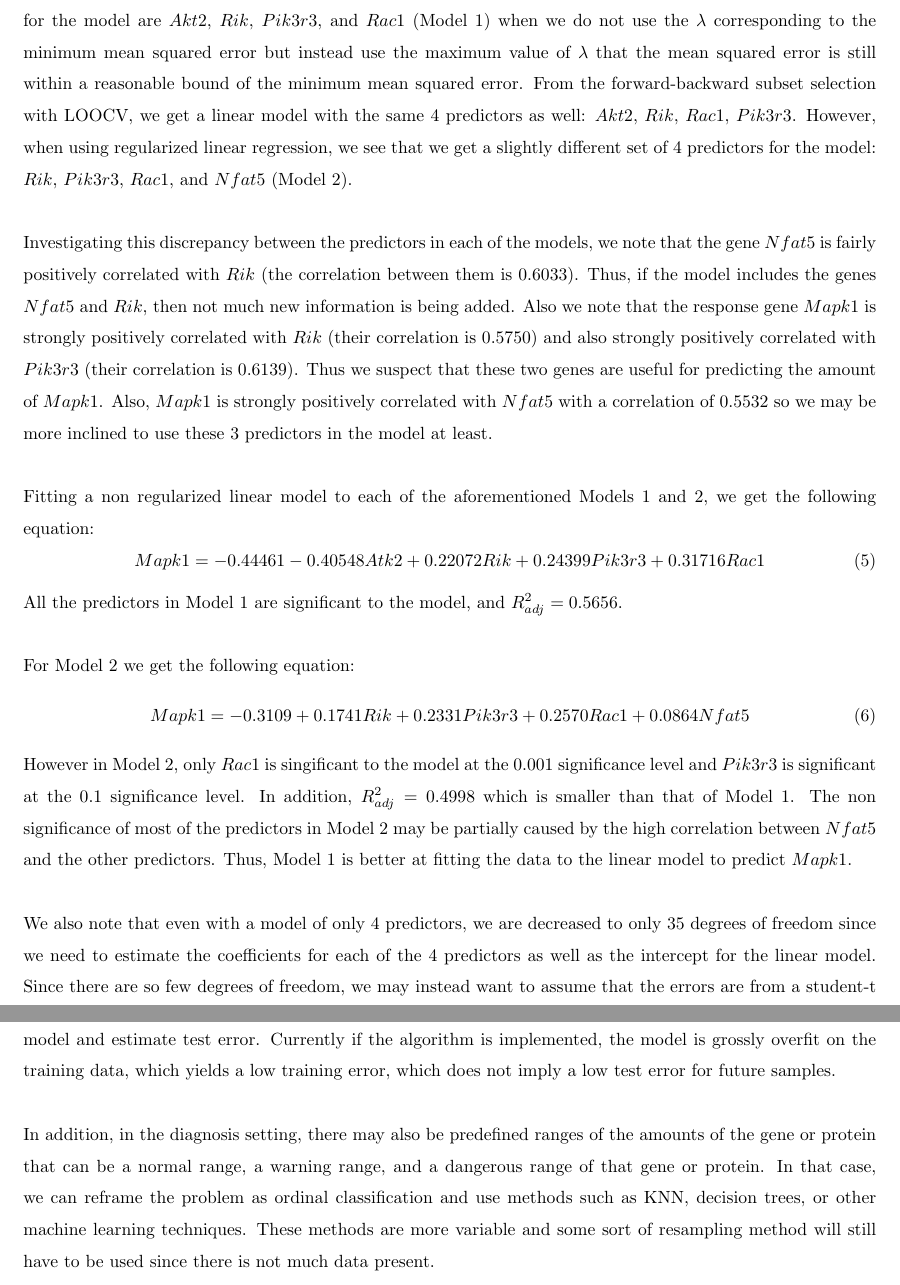
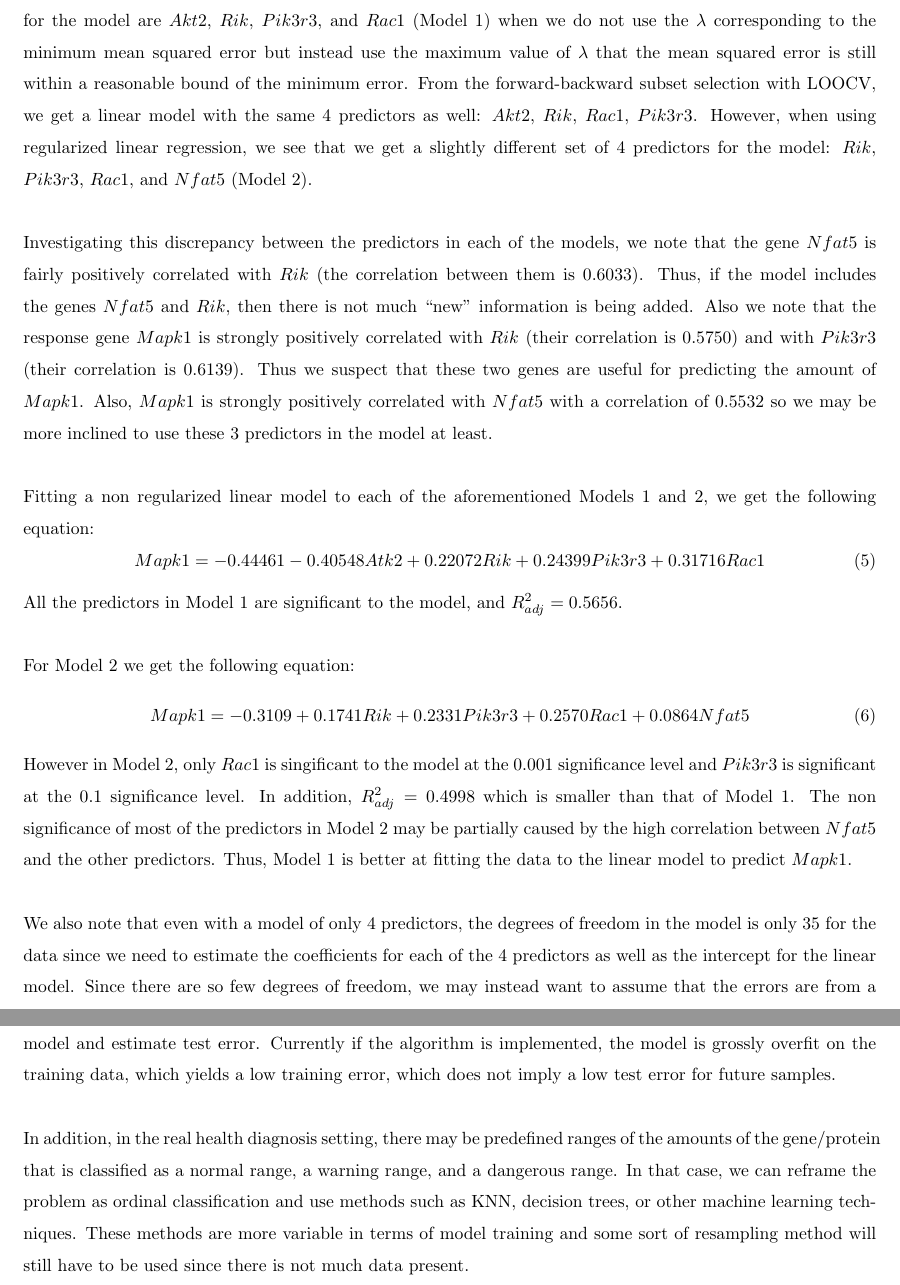
Before and after one commit to gloriadazevedo/Mice_Gene_Expression_Problem, a LaTeX document (report.tex): two parts of pages 5 and 6 of 6, joined at a grey line, cut so that both start at the same text. Compiled offline with pdfLaTeX.

Commit message:
Minor paper rewordings

```diff
--- a/report.tex
+++ b/report.tex
@@ -91,9 +91,9 @@ The lasso regularizer for linear regression yields sparse models.  When determin
 For this problem with few data points, we use cross validation to find optimal $\lambda$ value which acts as measure of how much bias the model is able to have.  If $\lambda = 0$ then we get the nonregularized problem, however, if $\lambda$ is too large, then all of the coefficients will go to $0$ to find the minimum objective value.  The $\lambda$ that minimizes the mean cross validated error yields a model with 6 predictors and an intercept and the resulting mean squared error is 0.0121.  We also investigate using the largest $\lambda$ such that error is within 1 standard error of the minimum value of the response.  This yields a smaller model with an intercept and only 4 predictors and a corresponding mean squared error of 0.013. This value is not significantly different from the mean squared error of the $\lambda$ corresponding to the minimum mean squared error of 0.0121 so we still keep it in consideration if we want a simpler model with slight increase in the mean squared error.  The significant predictors from the simpler model are $Rik$, $Pik3r3$, $Rac1$, and $Nfat5$.
 
 \section{Results and Conclusions}
-Because our outputs are real numbers, we use a squared error loss to evaluate the training error and the test error of our model but we also want to keep in mind that a simpler model is better even if we have to add some bias to decrease the overall variance of the model.  From the best subset regression, we see that the predictors for the model are $Akt2$, $Rik$, $Pik3r3$, and $Rac1$ (Model 1) when we do not use the $\lambda$ corresponding to the minimum mean squared error but instead use the maximum value of $\lambda$ that the mean squared error is still within a reasonable bound of the minimum mean squared error.  From the forward-backward subset selection with LOOCV, we get a linear model with the same 4 predictors as well: $Akt2$, $Rik$, $Rac1$, $Pik3r3$.  However, when using regularized linear regression, we see that we get a slightly different set of 4 predictors for the model: $Rik$, $Pik3r3$, $Rac1$, and $Nfat5$ (Model 2).  \\
+Because our outputs are real numbers, we use a squared error loss to evaluate the training error and the test error of our model but we also want to keep in mind that a simpler model is better even if we have to add some bias to decrease the overall variance of the model.  From the best subset regression, we see that the predictors for the model are $Akt2$, $Rik$, $Pik3r3$, and $Rac1$ (Model 1) when we do not use the $\lambda$ corresponding to the minimum mean squared error but instead use the maximum value of $\lambda$ that the mean squared error is still within a reasonable bound of the minimum error.  From the forward-backward subset selection with LOOCV, we get a linear model with the same 4 predictors as well: $Akt2$, $Rik$, $Rac1$, $Pik3r3$.  However, when using regularized linear regression, we see that we get a slightly different set of 4 predictors for the model: $Rik$, $Pik3r3$, $Rac1$, and $Nfat5$ (Model 2).  \\
 \null\\
-Investigating this discrepancy between the predictors in each of the models, we note that the gene $Nfat5$ is fairly positively correlated with $Rik$ (the correlation between them is 0.6033).  Thus, if the model includes the genes $Nfat5$ and $Rik$, then not much new information is being added.  Also we note that the response gene $Mapk1$ is strongly positively correlated with $Rik$ (their correlation is 0.5750) and also strongly positively correlated with $Pik3r3$ (their correlation is 0.6139).  Thus we suspect that these two genes are useful for predicting the amount of $Mapk1$.  Also, $Mapk1$ is strongly positively correlated with $Nfat5$ with a correlation of  0.5532 so we may be more inclined to use these 3 predictors in the model at least. \\
+Investigating this discrepancy between the predictors in each of the models, we note that the gene $Nfat5$ is fairly positively correlated with $Rik$ (the correlation between them is 0.6033).  Thus, if the model includes the genes $Nfat5$ and $Rik$, then there is not much ``new" information is being added.  Also we note that the response gene $Mapk1$ is strongly positively correlated with $Rik$ (their correlation is 0.5750) and with $Pik3r3$ (their correlation is 0.6139).  Thus we suspect that these two genes are useful for predicting the amount of $Mapk1$.  Also, $Mapk1$ is strongly positively correlated with $Nfat5$ with a correlation of  0.5532 so we may be more inclined to use these 3 predictors in the model at least. \\
 \null\\
 Fitting a non regularized linear model to each of the aforementioned Models 1 and 2, we get the following equation:
 \begin{equation}
@@ -109,13 +109,10 @@ For Model 2 we get the following equation:
 \end{equation}
 However in Model 2, only $Rac1$ is singificant to the model at the 0.001 significance level and $Pik3r3$ is significant at the 0.1 significance level.  In addition, $R^2_{adj} = 0.4998$ which is smaller than that of Model 1.  The non significance of most of the predictors in Model 2 may be partially caused by the high correlation between $Nfat5$ and the other predictors.  Thus, Model 1 is better at fitting the data to the linear model to predict $Mapk1$.\\
 \null\\
-We also note that even with a model of only 4 predictors, we are decreased to only 35 degrees of freedom since we need to estimate the coefficients for each of the 4 predictors as well as the intercept for the linear model.  Since there are so few degrees of freedom, we may instead want to assume that the errors are from a student-t distribution instead of a normal distribution to get a more conservative estimate.
-
+We also note that even with a model of only 4 predictors, the degrees of freedom in the model is only 35 for the data since we need to estimate the coefficients for each of the 4 predictors as well as the intercept for the linear model.  Since there are so few degrees of freedom, we may instead want to assume that the errors are from a student-t distribution instead of a normal distribution to get a more conservative estimate.
+%
 \section{Next Steps}
-In the future, if data is collected for more mice and there are more gene expressions to analyze, other methods such as K-Nearest-Neighbors (KNN) can be implemented which is a robust, unsupervised machine learning technique.  Currently, as there are only $40$
-samples, the number of points that have k nearst neighbors is at most $40-k$, assuming that the whole data set is used as a training
-set and none of it is used to evaluate the model and estimate test error.  Currently if the algorithm is implemented, the
-model is grossly overfit on the training data, which yields a low training error, which does not imply a low test error for future samples.\\
+In the future, if data is collected for more mice and there are more gene expressions to analyze, other methods such as K-Nearest-Neighbors (KNN) can be implemented which is a robust, unsupervised machine learning technique.  Currently, as there are only $40$ samples, the number of points that have k nearst neighbors is at most $40-k$, assuming that the whole data set is used as a training set and none of it is used to evaluate the model and estimate test error.  Currently if the algorithm is implemented, the model is grossly overfit on the training data, which yields a low training error, which does not imply a low test error for future samples.\\
 \null\\
-In addition, in the diagnosis setting, there may also be predefined ranges of the amounts of the gene or protein that can be a normal range, a warning range, and a dangerous range of that gene or protein.  In that case, we can reframe the problem as ordinal classification and use methods such as KNN, decision trees, or other machine learning techniques.  These methods are more variable and some sort of resampling method will still have to be used since there is not much data present.
+In addition, in the real health diagnosis setting, there may be predefined ranges of the amounts of the gene/protein that is classified as a normal range, a warning range, and a dangerous range.  In that case, we can reframe the problem as ordinal classification and use methods such as KNN, decision trees, or other machine learning techniques.  These methods are more variable in terms of model training and some sort of resampling method will still have to be used since there is not much data present.
 \end{document}
```
Also changed, not shown: report.pdf, 2 other files.
